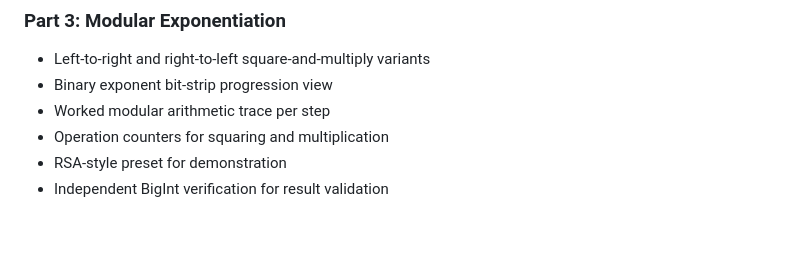
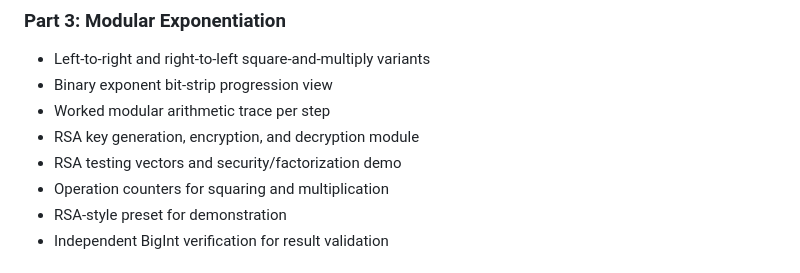
Before and after one commit to pxrth1308/Algorithms_Teaching_Module, a Markdown page: README.md, the part around the change. Rendered like a GitHub page; blank space fills up the shorter version.

Commit message:
Add RSA module for key generation, encryption, and decryption with testing vectors and security demo

```diff
--- a/README.md
+++ b/README.md
@@ -58,6 +58,8 @@ This project presents three algorithm modules in one unified interface with lect
 - Left-to-right and right-to-left square-and-multiply variants
 - Binary exponent bit-strip progression view
 - Worked modular arithmetic trace per step
+- RSA key generation, encryption, and decryption module
+- RSA testing vectors and security/factorization demo
 - Operation counters for squaring and multiplication
 - RSA-style preset for demonstration
 - Independent BigInt verification for result validation
```
